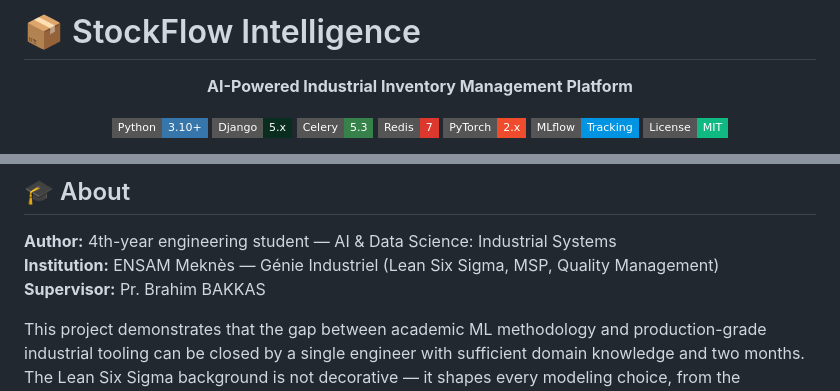
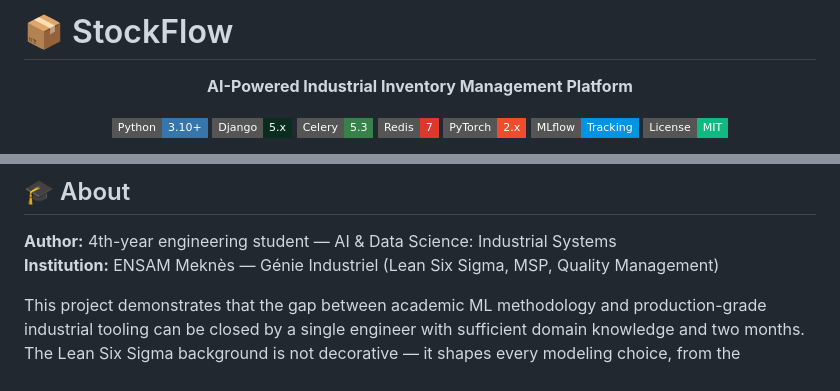
Before and after one commit to SouleymaneDiallo04/StockFlow-Plateforme-Intelligente-de-Gestion-de-stock-Industriel, a Markdown page: README.md, 2 parts joined by grey strips. GitHub-like rendering; badges without logos.

Commit message:
Revise project title and author details in README
Updated project title and removed supervisor information.

```diff
--- a/README.md
+++ b/README.md
@@ -1,4 +1,4 @@
-# 📦 StockFlow Intelligence
+# 📦 StockFlow
 
 <div align="center">
 
@@ -356,7 +356,6 @@ mlflow ui                        # → http://localhost:5000
 
 **Author:** 4th-year engineering student — AI & Data Science: Industrial Systems
 **Institution:** ENSAM Meknès — Génie Industriel (Lean Six Sigma, MSP, Quality Management)
-**Supervisor:** Pr. Brahim BAKKAS
 
 This project demonstrates that the gap between academic ML methodology and production-grade industrial tooling can be closed by a single engineer with sufficient domain knowledge and two months. The Lean Six Sigma background is not decorative — it shapes every modeling choice, from the asymmetric shortage/holding cost ratio to the Six Sigma service level reference points.
 
```
